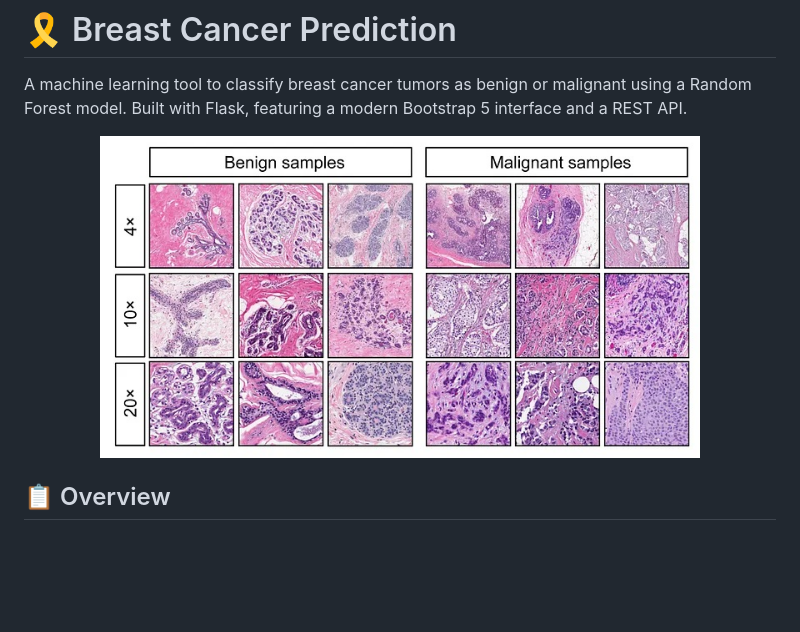
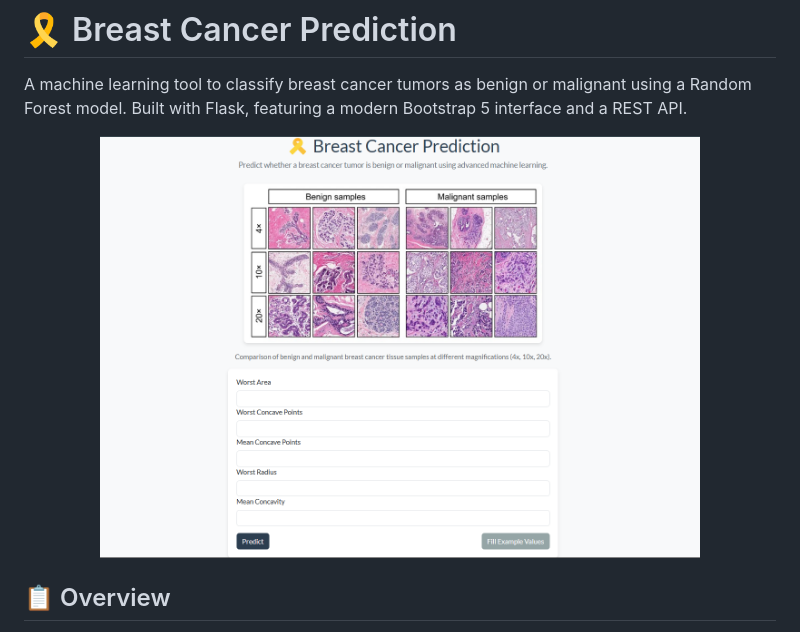
Before and after one commit to BlackRazor34/breast-cancer-prediction, a Markdown page: README.md, the part around the change. GitHub-like rendering; blank space fills up the shorter version.

```diff
--- a/README.md
+++ b/README.md
@@ -2,7 +2,7 @@
 
 A machine learning tool to classify breast cancer tumors as benign or malignant using a Random Forest model. Built with Flask, featuring a modern Bootstrap 5 interface and a REST API.
 
-<p align="center"><img src="images/breastcancer.jpg" width="600" />
+<p align="center"><img src="images/Web_Sayfasi.png" width="600" />
 
 ## 📋 Overview
 Breast Cancer Prediction leverages machine learning to classify breast cancer tumors based on five key features from the Breast Cancer Wisconsin Dataset. With a user-friendly web interface and a powerful REST API, this tool provides accurate predictions with confidence scores in seconds.
```
